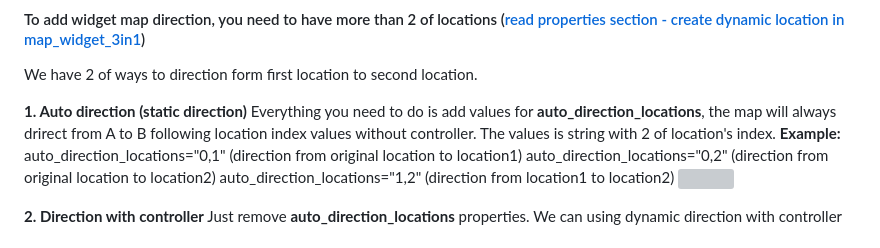
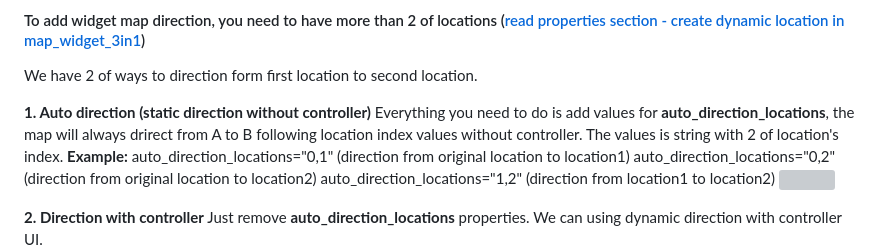
Before and after one commit to vietnguyenhoangw/odoo_map_widget_3in1, a Markdown page: map_widget_3in1_direction/README.md, the part around the change. GitHub-like rendering; grey boxes are pictures that could not be loaded.

```diff
--- a/map_widget_3in1_direction/README.md
+++ b/map_widget_3in1_direction/README.md
@@ -42,7 +42,7 @@
 
 We have 2 of ways to direction form first location to second location.</br>
 
-<b>1. Auto direction (static direction)</b></br>
+<b>1. Auto direction (static direction without controller)</b></br>
 Everything you need to do is add values for <b>auto_direction_locations</b>, the map will always drirect from A to B following location index values without controller. The values is string with 2 of location's index.</br>
 <b>Example:</b></br>
 auto_direction_locations="0,1" (direction from original location to location1)</br>
```
